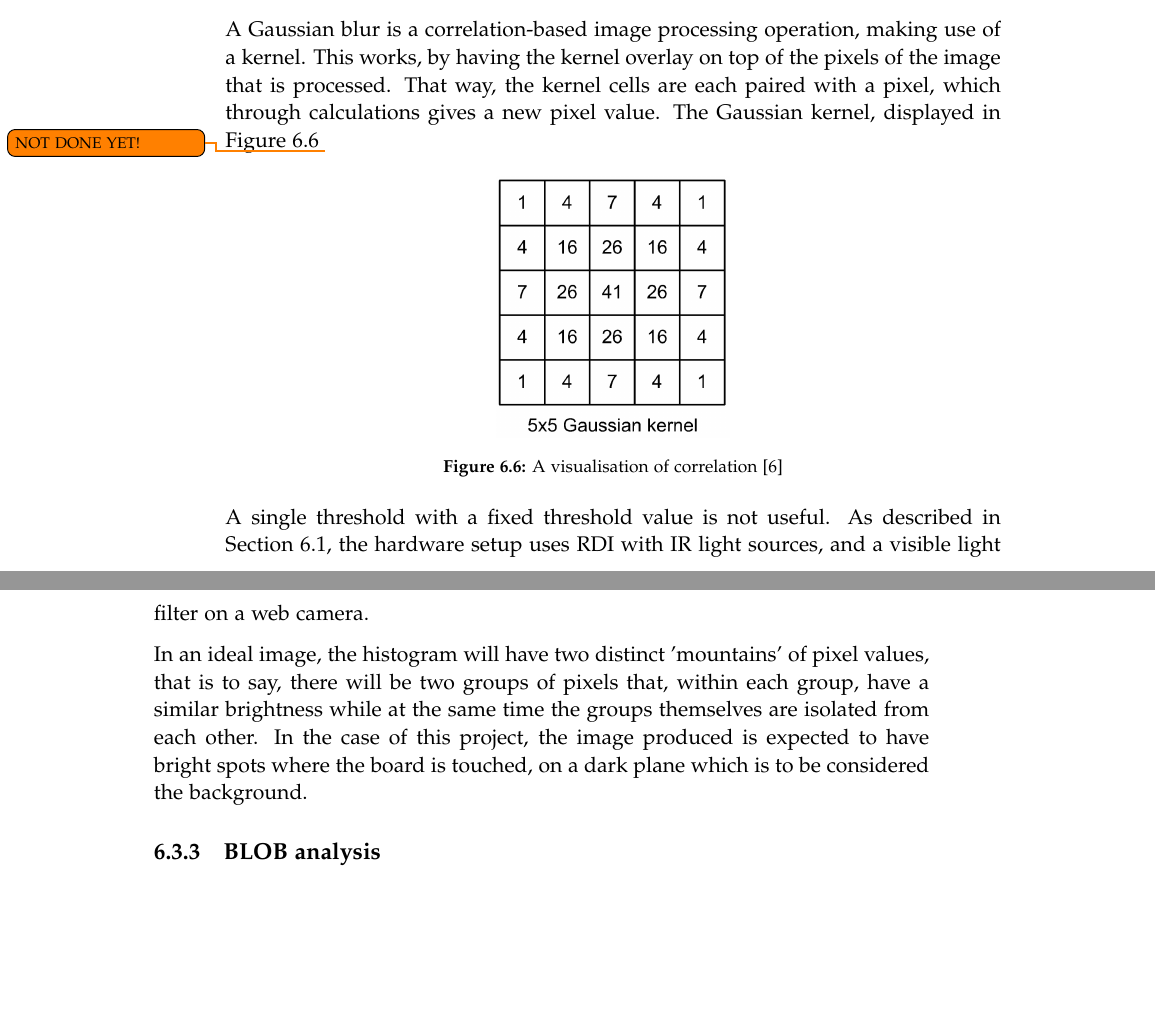
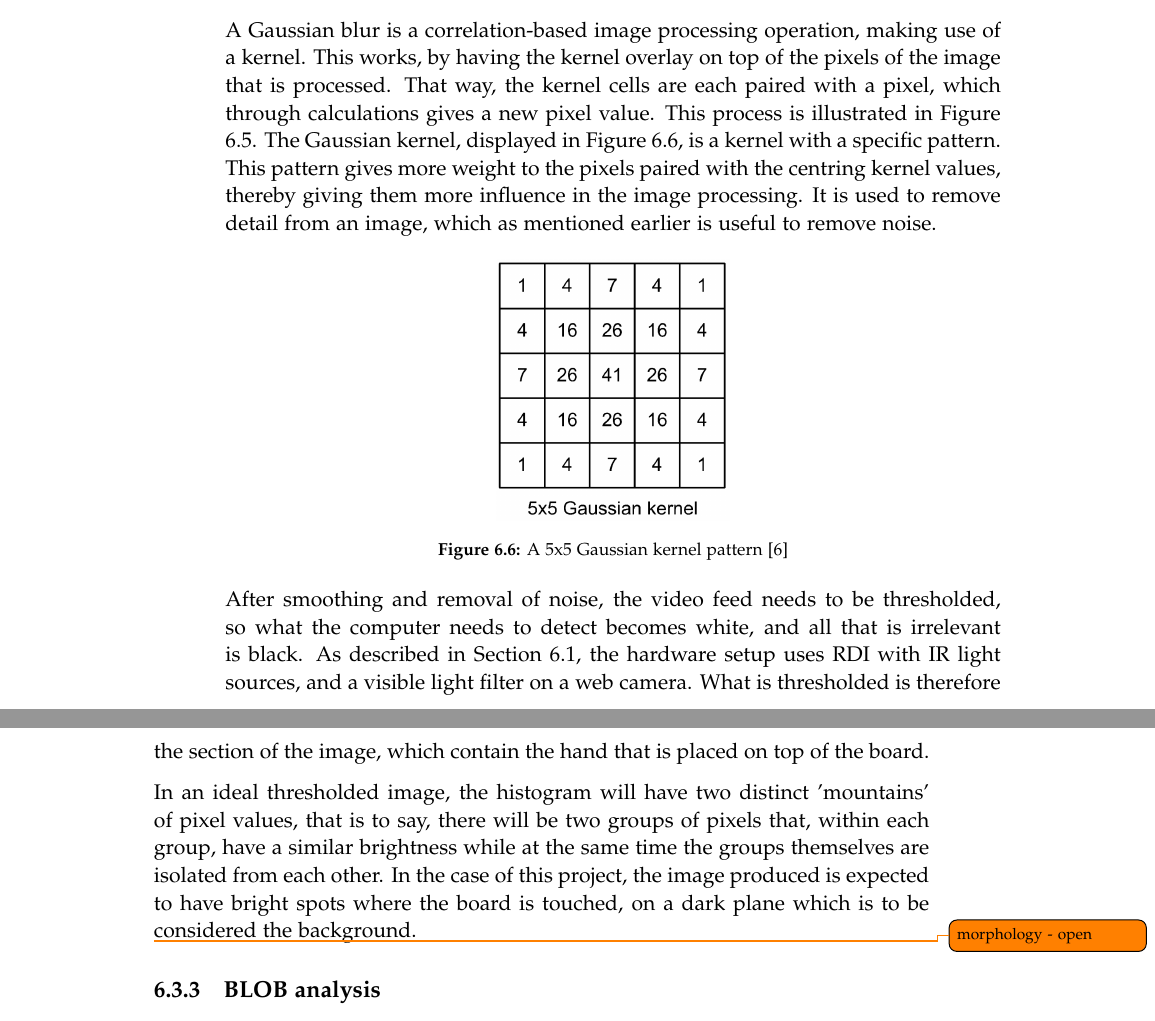
Before and after one commit to kaas-/mta15341-report, a LaTeX thesis (master.tex, which reads sections/Implementation.tex): two parts of pages 34 and 35 of 54, joined at a grey line, cut so that both start at the same text, the shorter picture padded with empty space. Compiled offline with pdfLaTeX.

Commit message:
more implementation

```diff
--- a/sections/Implementation.tex
+++ b/sections/Implementation.tex
@@ -99,23 +92,18 @@ As the project deals with video as opposed to static images, there is an issue w
 \caption{A visualisation of correlation \label{Fig:Correlation}\citep{moeslund_introduction_2012}}
 \end{figure}
 
-A Gaussian blur is a correlation-based image processing operation, making use of a kernel. This works, by having the kernel overlay on top of the pixels of the image that is processed. That way, the kernel cells are each paired with a pixel, which through calculations gives a new pixel value. The Gaussian kernel, displayed in Figure \ref{Fig:Gaussian}
-\todo{NOT DONE YET!}
+A Gaussian blur is a correlation-based image processing operation, making use of a kernel. This works, by having the kernel overlay on top of the pixels of the image that is processed. That way, the kernel cells are each paired with a pixel, which through calculations gives a new pixel value. This process is illustrated in Figure \ref{Fig:Correlation}. The Gaussian kernel, displayed in Figure \ref{Fig:Gaussian}, is a kernel with a specific pattern. This pattern gives more weight to the pixels paired with the centring kernel values, thereby giving them more influence in the image processing. It is used to remove detail from an image, which as mentioned earlier is useful to remove noise.
 
 \begin{figure}[h!]
 \centering \includegraphics[width=0.3\textwidth]{Gaussian}
-\caption{A visualisation of correlation \label{Fig:Gaussian}\citep{moeslund_introduction_2012}}
+\caption{A 5x5 Gaussian kernel pattern \label{Fig:Gaussian}\citep{moeslund_introduction_2012}}
 \end{figure}
 
-A single threshold with a fixed threshold value is not useful. As described in Section~\ref{sec:RDI}, the hardware setup uses RDI with IR light sources, and a visible light filter on a web camera.
+After smoothing and removal of noise, the video feed needs to be thresholded, so what the computer needs to detect becomes white, and all that is irrelevant is black. As described in Section~\ref{sec:RDI}, the hardware setup uses RDI with IR light sources, and a visible light filter on a web camera. What is thresholded is therefore the section of the image, which contain the hand that is placed on top of the board.
 
+In an ideal thresholded image, the histogram will have two distinct 'mountains' of pixel values, that is to say, there will be two groups of pixels that, within each group, have a similar brightness while at the same time the groups themselves are isolated from each other. In the case of this project, the image produced is expected to have bright spots where the board is touched, on a dark plane which is to be considered the background.
 
-
-
-In an ideal image, the histogram will have two distinct 'mountains' of pixel values, that is to say, there will be two groups of pixels that, within each group, have a similar brightness while at the same time the groups themselves are isolated from each other. In the case of this project, the image produced is expected to have bright spots where the board is touched, on a dark plane which is to be considered the background.
-
-
-
+\todo{morphology - open}
 
 \subsection{BLOB analysis}
 convex - check area
```
Also changed, not shown: sections/Implementation.tex (7 more changed lines), 1 other file.
